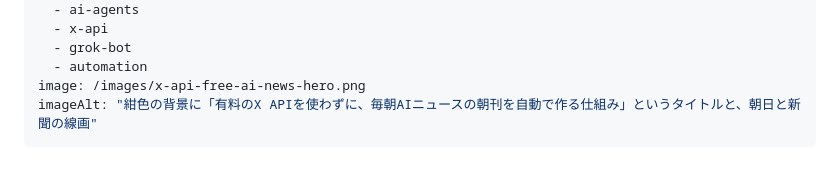
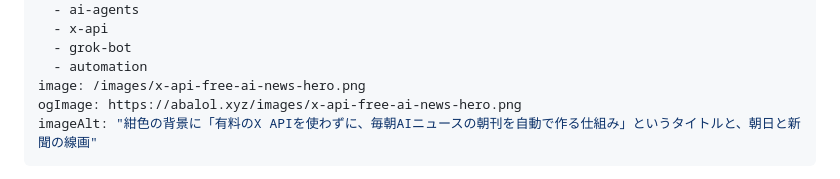
Before and after one commit to tomohiro-owada/tomohiro-owada.github.io, a Markdown page: src/posts/x-api-free-ai-news.md, the part around the change. GitHub-like rendering.

Commit message:
Set ogImage to hero image

```diff
--- a/src/posts/x-api-free-ai-news.md
+++ b/src/posts/x-api-free-ai-news.md
@@ -9,6 +9,7 @@ tags:
   - grok-bot
   - automation
 image: /images/x-api-free-ai-news-hero.png
+ogImage: https://abalol.xyz/images/x-api-free-ai-news-hero.png
 imageAlt: "紺色の背景に「有料のX APIを使わずに、毎朝AIニュースの朝刊を自動で作る仕組み」というタイトルと、朝日と新聞の線画"
 ---
 
```
